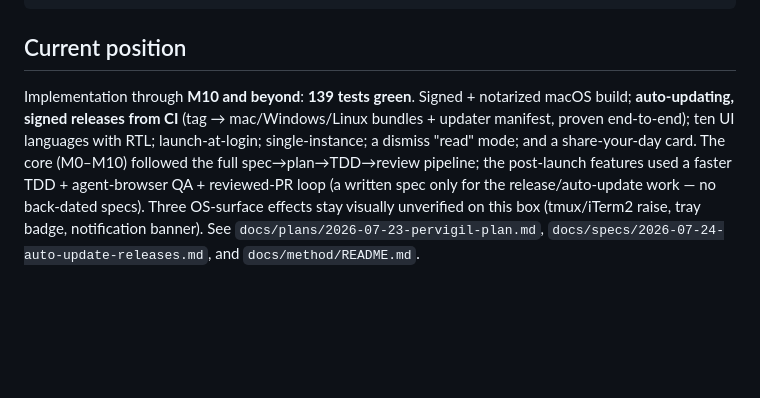
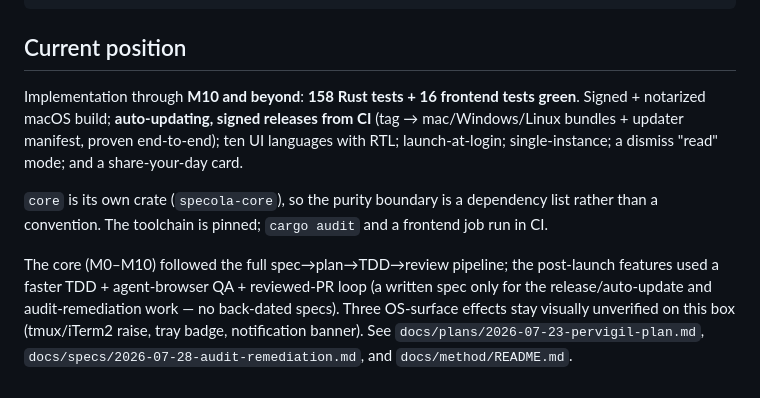
Before and after one commit to ronaldoscotti/pervigil, a Markdown page: CLAUDE.md, the part around the change. Drawn GitHub-style; blank space fills up the shorter version.

```diff
--- a/CLAUDE.md
+++ b/CLAUDE.md
@@ -110,13 +110,19 @@ also carries machine-local settings. Naming them so the setup can be rebuilt:
 
 ## Current position
 
-Implementation through **M10 and beyond**: **139 tests green**. Signed + notarized
-macOS build; **auto-updating, signed releases from CI** (tag → mac/Windows/Linux
-bundles + updater manifest, proven end-to-end); ten UI languages with RTL;
-launch-at-login; single-instance; a dismiss "read" mode; and a share-your-day card.
+Implementation through **M10 and beyond**: **158 Rust tests + 16 frontend tests
+green**. Signed + notarized macOS build; **auto-updating, signed releases from CI**
+(tag → mac/Windows/Linux bundles + updater manifest, proven end-to-end); ten UI
+languages with RTL; launch-at-login; single-instance; a dismiss "read" mode; and a
+share-your-day card.
+
+`core` is its own crate (`specola-core`), so the purity boundary is a dependency
+list rather than a convention. The toolchain is pinned; `cargo audit` and a
+frontend job run in CI.
+
 The core (M0–M10) followed the full spec→plan→TDD→review pipeline; the post-launch
 features used a faster TDD + agent-browser QA + reviewed-PR loop (a written spec only
-for the release/auto-update work — no back-dated specs). Three OS-surface effects
-stay visually unverified on this box (tmux/iTerm2 raise, tray badge, notification
-banner). See `docs/plans/2026-07-23-pervigil-plan.md`,
-`docs/specs/2026-07-24-auto-update-releases.md`, and `docs/method/README.md`.
+for the release/auto-update and audit-remediation work — no back-dated specs). Three
+OS-surface effects stay visually unverified on this box (tmux/iTerm2 raise, tray badge,
+notification banner). See `docs/plans/2026-07-23-pervigil-plan.md`,
+`docs/specs/2026-07-28-audit-remediation.md`, and `docs/method/README.md`.
```
Also changed, not shown: CHANGELOG.md (added, +70 -0 lines).
